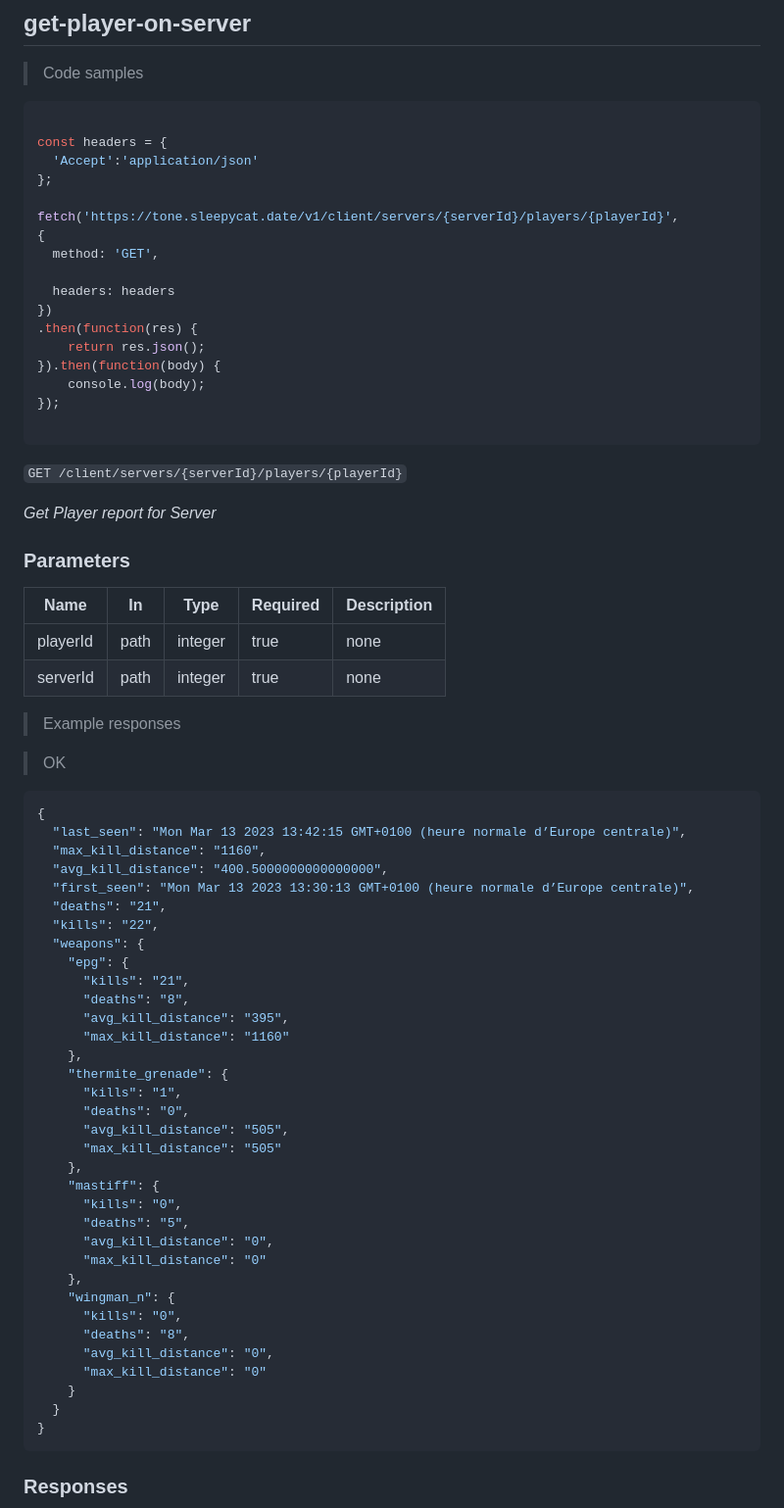
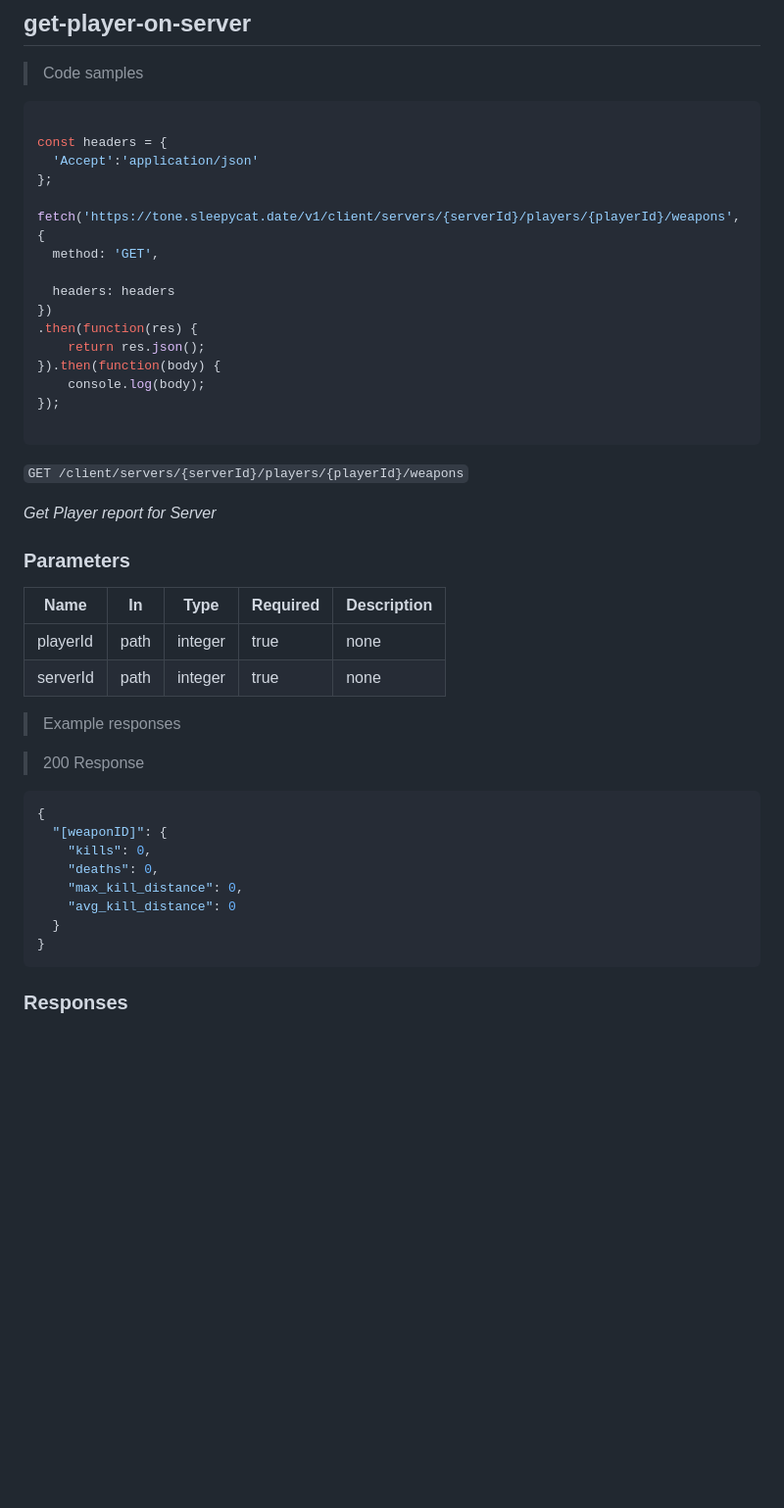
Before and after one commit to ToneAPI/ToneAPI_backend, a Markdown page: docs/openapi.md, the part around the change printed below. Shown: that part at 98% size. GitHub-like rendering; blank space fills up the shorter version.

Commit message:
update documentation

````diff
--- a/docs/openapi.md
+++ b/docs/openapi.md
@@ -1382,7 +1382,7 @@ const headers = {
   'Accept':'application/json'
 };
 
-fetch('https://tone.sleepycat.date/v1/client/servers/{serverId}/players/{playerId}',
+fetch('https://tone.sleepycat.date/v1/client/servers/{serverId}/players/{playerId}/weapons',
 {
   method: 'GET',
 
@@ -1396,7 +1396,7 @@ fetch('https://tone.sleepycat.date/v1/client/servers/{serverId}/players/{playerI
 
 ```
 
-`GET /client/servers/{serverId}/players/{playerId}`
+`GET /client/servers/{serverId}/players/{playerId}/weapons`
 
 *Get Player report for Server*
 
@@ -1409,41 +1409,15 @@ fetch('https://tone.sleepycat.date/v1/client/servers/{serverId}/players/{playerI
 
 > Example responses
 
-> OK
-
-```json
-{
-  "last_seen": "Mon Mar 13 2023 13:42:15 GMT+0100 (heure normale d’Europe centrale)",
-  "max_kill_distance": "1160",
-  "avg_kill_distance": "400.5000000000000000",
-  "first_seen": "Mon Mar 13 2023 13:30:13 GMT+0100 (heure normale d’Europe centrale)",
-  "deaths": "21",
-  "kills": "22",
-  "weapons": {
-    "epg": {
-      "kills": "21",
-      "deaths": "8",
-      "avg_kill_distance": "395",
-      "max_kill_distance": "1160"
-    },
-    "thermite_grenade": {
-      "kills": "1",
-      "deaths": "0",
-      "avg_kill_distance": "505",
-      "max_kill_distance": "505"
-    },
-    "mastiff": {
-      "kills": "0",
-      "deaths": "5",
-      "avg_kill_distance": "0",
-      "max_kill_distance": "0"
-    },
-    "wingman_n": {
-      "kills": "0",
-      "deaths": "8",
-      "avg_kill_distance": "0",
-      "max_kill_distance": "0"
-    }
+> 200 Response
+
+```json
+{
+  "[weaponID]": {
+    "kills": 0,
+    "deaths": 0,
+    "max_kill_distance": 0,
+    "avg_kill_distance": 0
   }
 }
 ```
````
Also changed, not shown: other parts of docs/openapi.md (+5 -12 lines).
